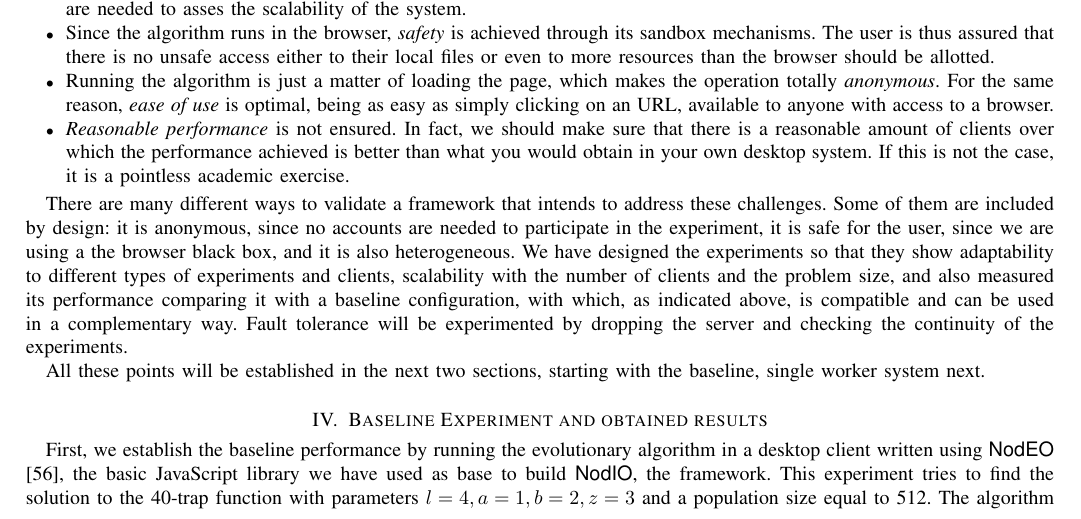
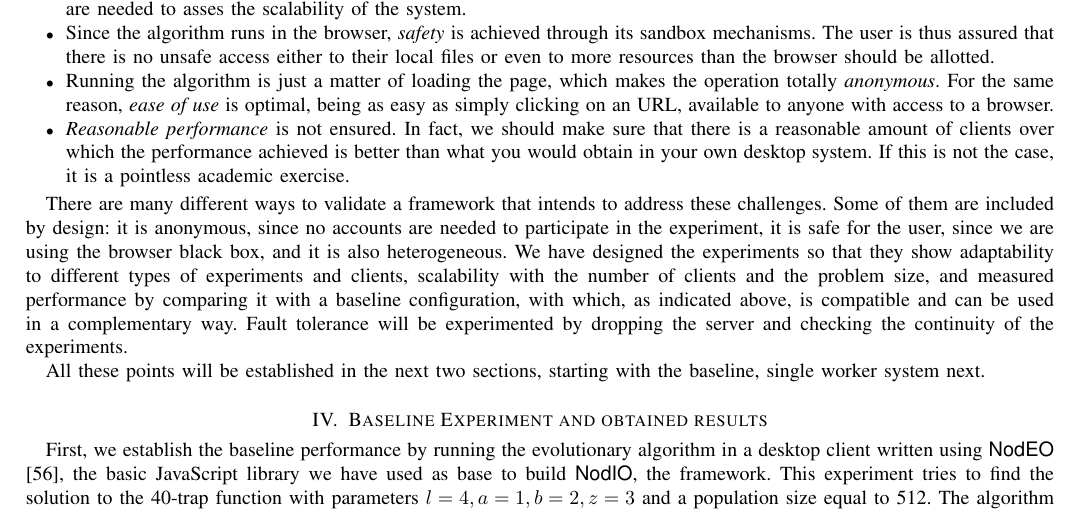
Before and after one commit to JJ/modeling-volunteer-computing, a LaTeX paper (special-issue-ci/volunteer-clouds-ieee-ci-si.tex): part of page 5 of 18, cut so that both start at the same text. Compiled offline with pdfLaTeX.

Commit message:
Finishing reviewing description of framework

```diff
--- a/special-issue-ci/volunteer-clouds-ieee-ci-si.tex
+++ b/special-issue-ci/volunteer-clouds-ieee-ci-si.tex
@@ -587,11 +587,11 @@ outlined in the State of the Art (Section \ref{sec:soa}):
 There are many different ways to validate a framework that intends to
 address these challenges. Some of them are included by design: it is
 anonymous, since no accounts are needed to participate in the
-experiment, it is safe for the user, since we are using a the browser
+experiment, it is safe for the user, since we are using the browser
 black box, and it is also heterogeneous. We have designed the
 experiments so that they show adaptability to different types of
 experiments and clients, scalability with the number of clients and
-the problem size, and also measured its performance comparing it with
+the problem size, and measured performance by comparing it with
 a baseline configuration, with which, as indicated above, is
 compatible and can be used in a complementary way. Fault tolerance
 will be experimented by dropping the server and checking the continuity
```
